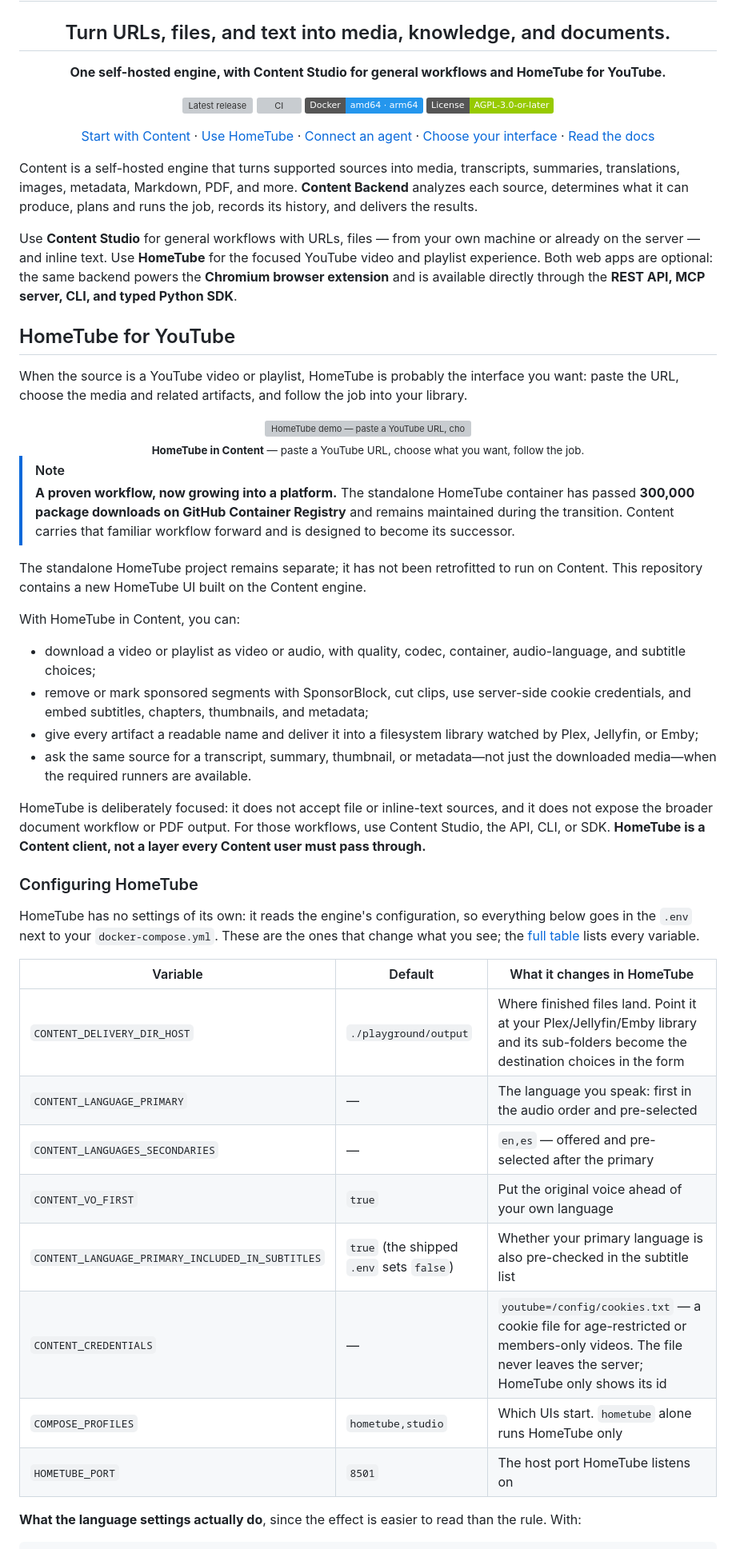
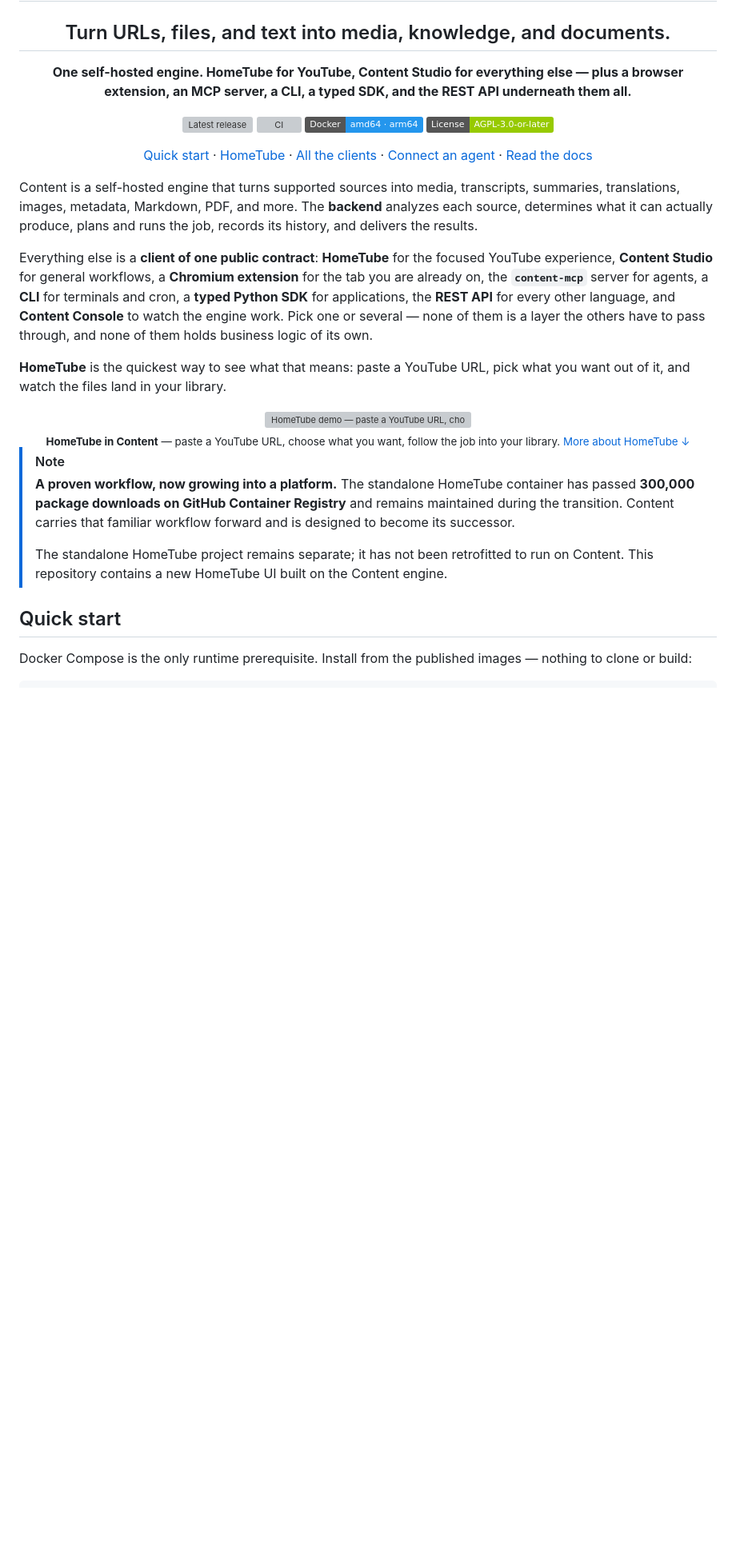
Before and after one commit to LatentNoise/content, a Markdown page: README.md, the part around one of its changes. Shown at 80% size. GitHub-like rendering; badges without logos; blank space fills up the shorter version; grey boxes are pictures that could not be loaded.

````diff
--- a/README.md
+++ b/README.md
@@ -5,44 +5,45 @@
 
 ## Turn URLs, files, and text into media, knowledge, and documents.
 
-**One self-hosted engine, with Content Studio for general workflows and HomeTube for YouTube.**
+**One self-hosted engine. HomeTube for YouTube, Content Studio for everything else — plus a browser extension, an MCP server, a CLI, a typed SDK, and the REST API underneath them all.**
 
 [![Latest release](https://img.shields.io/github/v/release/LatentNoise/content?sort=semver&display_name=tag)](https://github.com/LatentNoise/content/releases/latest)
 [![CI](https://github.com/LatentNoise/content/actions/workflows/ci.yml/badge.svg)](https://github.com/LatentNoise/content/actions/workflows/ci.yml)
 [![Docker](https://img.shields.io/badge/Docker-amd64%20%C2%B7%20arm64-2496ED.svg?logo=docker&logoColor=white)](docs/operations/deployment.md)
 [![License](https://img.shields.io/badge/License-AGPL--3.0--or--later-green.svg)](LICENSE)
 
-[Start with Content](#quick-start) ·
-[Use HomeTube](#hometube-for-youtube) ·
-[Connect an agent](#agents-and-mcp) ·
-[Choose your interface](#choose-your-interface) ·
+[Quick start](#quick-start) ·
+[HomeTube](#hometube--youtube-focused) ·
+[All the clients](#the-clients) ·
+[Connect an agent](#mcp-server--for-agents-and-ides) ·
 [Read the docs](docs/README.md)
 
 </div>
 
 Content is a self-hosted engine that turns supported sources into media,
 transcripts, summaries, translations, images, metadata, Markdown, PDF, and
-more. **Content Backend** analyzes each source, determines what it can produce,
-plans and runs the job, records its history, and delivers the results.
+more. The **backend** analyzes each source, determines what it can actually
+produce, plans and runs the job, records its history, and delivers the results.
 
-Use **Content Studio** for general workflows with URLs, files — from your own
-machine or already on the server — and inline text. Use **HomeTube** for the focused YouTube video and
-playlist experience. Both web apps are optional: the same backend powers the
-**Chromium browser extension** and is available directly through the **REST
-API, MCP server, CLI, and typed Python SDK**.
+Everything else is a **client of one public contract**: **HomeTube** for the
+focused YouTube experience, **Content Studio** for general workflows, a
+**Chromium extension** for the tab you are already on, the **`content-mcp`**
+server for agents, a **CLI** for terminals and cron, a **typed Python SDK** for
+applications, the **REST API** for every other language, and **Content
+Console** to watch the engine work. Pick one or several — none of them is a
+layer the others have to pass through, and none of them holds business logic of
+its own.
 
-## HomeTube for YouTube
-
-When the source is a YouTube video or playlist, HomeTube is probably the
-interface you want: paste the URL, choose the media and related artifacts, and
-follow the job into your library.
+**HomeTube** is the quickest way to see what that means: paste a YouTube URL,
+pick what you want out of it, and watch the files land in your library.
 
 <div align="center">
   <img src="https://github.com/LatentNoise/content/releases/download/v0.1.0/2026-08-09-hometube-demo.gif"
        alt="HomeTube demo — paste a YouTube URL, choose the outputs, watch the job deliver into the library"
-       width="75%">
+       width="80%">
   <br>
-  <sub><b>HomeTube in Content</b> — paste a YouTube URL, choose what you want, follow the job.</sub>
+  <sub><b>HomeTube in Content</b> — paste a YouTube URL, choose what you want,
+  follow the job into your library. <a href="#hometube--youtube-focused">More about HomeTube ↓</a></sub>
 </div>
 
 <!-- Visuals are produced in media/ (untracked) and attached to releases —
@@ -53,48 +54,14 @@ see media/README.md. -->
 > container has passed **300,000 package downloads on GitHub Container
 > Registry** and remains maintained during the transition. Content carries
 > that familiar workflow forward and is designed to become its successor.
+>
+> The standalone HomeTube project remains separate; it has not been retrofitted
+> to run on Content. This repository contains a new HomeTube UI built on the
+> Content engine.
 
-The standalone HomeTube project remains separate; it has not been retrofitted
-to run on Content. This repository contains a new HomeTube UI built on the
-Content engine.
+## Quick start
 
-With HomeTube in Content, you can:
-
-- download a video or playlist as video or audio, with quality, codec,
-  container, audio-language, and subtitle choices;
-- remove or mark sponsored segments with SponsorBlock, cut clips, use
-  server-side cookie credentials, and embed subtitles, chapters, thumbnails,
-  and metadata;
-- give every artifact a readable name and deliver it into a filesystem library
-  watched by Plex, Jellyfin, or Emby;
-- ask the same source for a transcript, summary, thumbnail, or metadata—not
-  just the downloaded media—when the required runners are available.
-
-HomeTube is deliberately focused: it does not accept file or inline-text
-sources, and it does not expose the broader document workflow or PDF output.
-For those workflows, use Content Studio, the API, CLI, or SDK. **HomeTube is a
-Content client, not a layer every Content user must pass through.**
-
-### Configuring HomeTube
-
-HomeTube has no settings of its own: it reads the engine's configuration, so
-everything below goes in the `.env` next to your `docker-compose.yml`. These
-are the ones that change what you see; the
-[full table](docs/operations/deployment.md#configuration-a-root-env-not-versioned)
-lists every variable.
-
-| Variable | Default | What it changes in HomeTube |
-| --- | --- | --- |
-| `CONTENT_DELIVERY_DIR_HOST` | `./playground/output` | Where finished files land. Point it at your Plex/Jellyfin/Emby library and its sub-folders become the destination choices in the form |
-| `CONTENT_LANGUAGE_PRIMARY` | — | The language you speak: first in the audio order and pre-selected |
-| `CONTENT_LANGUAGES_SECONDARIES` | — | `en,es` — offered and pre-selected after the primary |
-| `CONTENT_VO_FIRST` | `true` | Put the original voice ahead of your own language |
-| `CONTENT_LANGUAGE_PRIMARY_INCLUDED_IN_SUBTITLES` | `true` (the shipped `.env` sets `false`) | Whether your primary language is also pre-checked in the subtitle list |
-| `CONTENT_CREDENTIALS` | — | `youtube=/config/cookies.txt` — a cookie file for age-restricted or members-only videos. The file never leaves the server; HomeTube only shows its id |
-| `COMPOSE_PROFILES` | `hometube,studio` | Which UIs start. `hometube` alone runs HomeTube only |
-| `HOMETUBE_PORT` | `8501` | The host port HomeTube listens on |
-
-**What the language settings actually do**, since the effect is easier to read
-than the rule. With:
+Docker Compose is the only runtime prerequisite. Install from the published
+images — nothing to clone or build:
 
 ```bash
````
Also changed, not shown: other parts of README.md (+246 -112 lines).
